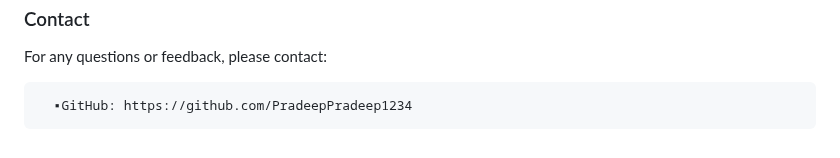
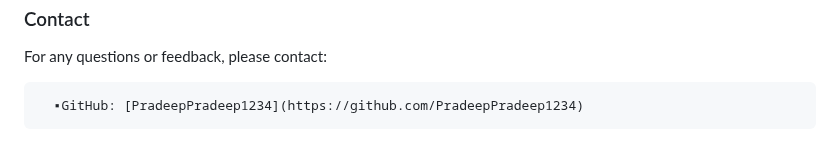
Before and after one commit to PradeepPradeep1234/Full_Stack_Library_Management_System, a Markdown page: README.md, the part around the change. GitHub-like rendering.

Commit message:
README  File

```diff
--- a/README.md
+++ b/README.md
@@ -131,4 +131,4 @@ TrackHistory:
 ### Contact
 For any questions or feedback, please contact:
 
-      ▪GitHub: https://github.com/PradeepPradeep1234
+      ▪GitHub: [PradeepPradeep1234](https://github.com/PradeepPradeep1234)
```
